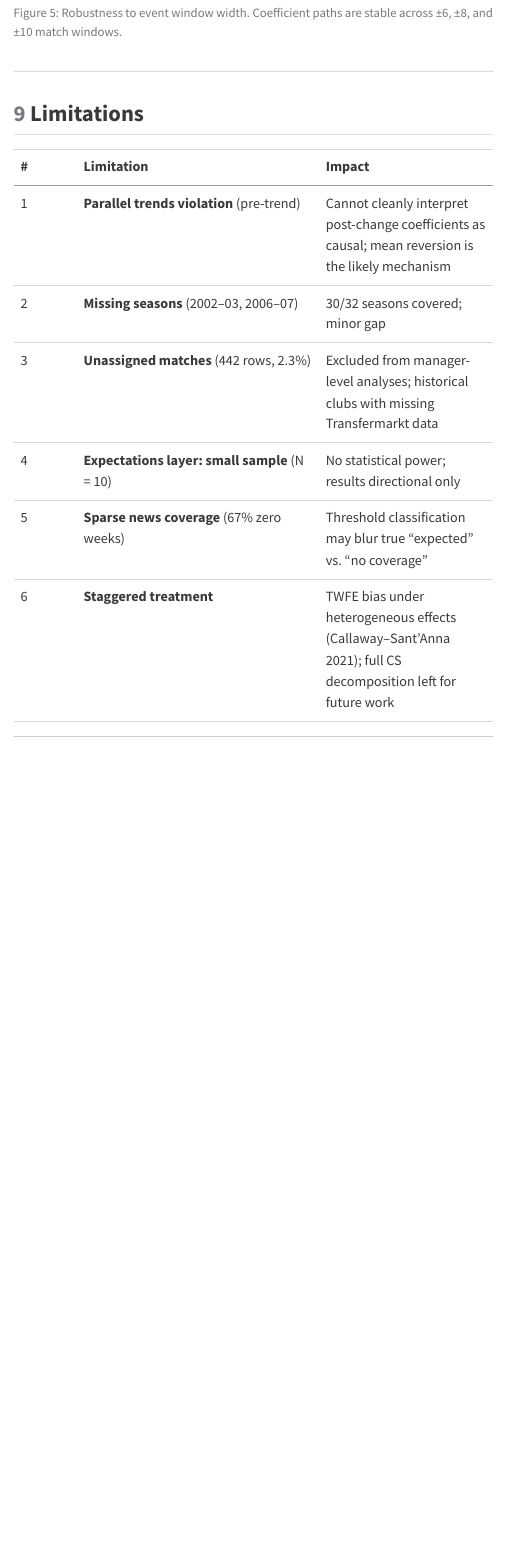
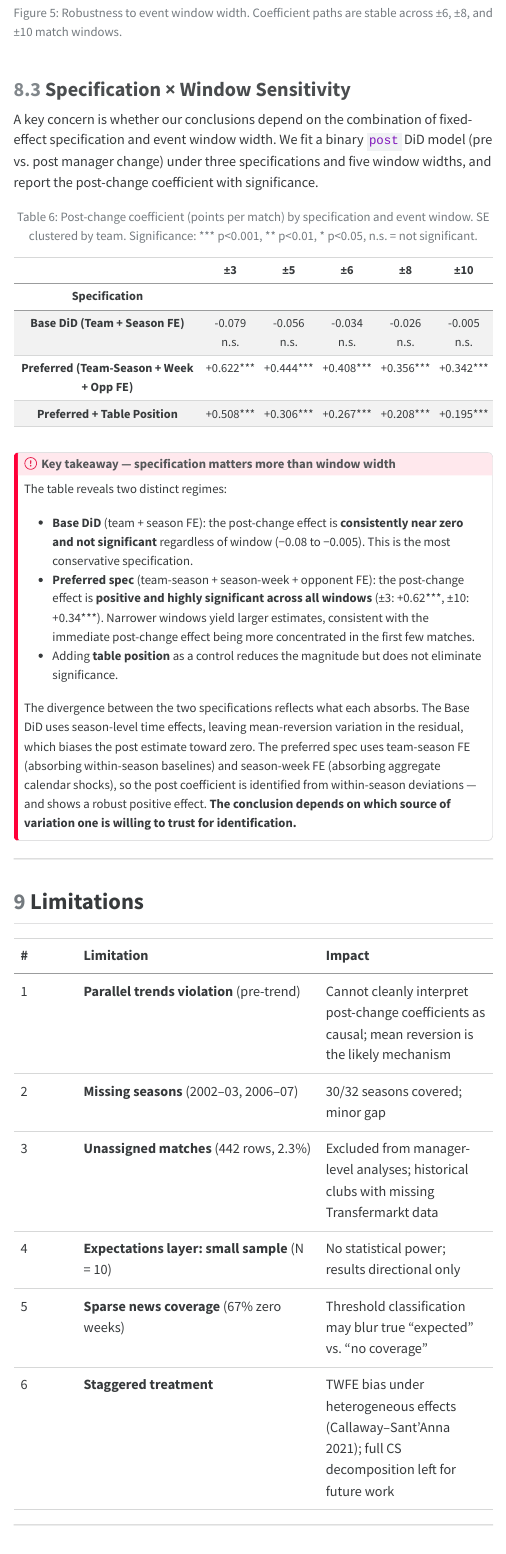
Before and after one commit to HDuo1129/brown-team-daai, a Quarto document (report.qmd): the page in a window 1100 px wide, from 11030 px down. The pictures show the output file report.html that the author committed with the source, opened offline; menus at the side of the page are left out.

Commit message:
Add spec × window sensitivity table to robustness section
Fits binary post DiD under 3 specifications (Base DiD, Preferred,
Preferred + table_position) across 5 windows (±3 to ±10). Key finding:
Base DiD n.s. across all windows; preferred spec significant (p<0.001)
across all windows with larger coefficients at narrower windows.
Callout explains the identification logic behind the divergence.
Updates README key findings and models table.

Co-Authored-By: Claude Sonnet 4.6 <noreply@anthropic.com>

````diff
--- a/report.qmd
+++ b/report.qmd
@@ -691,3 +691,51 @@ fig.tight_layout()
 plt.show()
 ```
 
+### Specification × Window Sensitivity
+
+A key concern is whether our conclusions depend on the combination of fixed-effect specification and event window width. We fit a binary `post` DiD model (pre vs. post manager change) under three specifications and five window widths, and report the post-change coefficient with significance.
+
+```{python}
+#| label: tbl-spec-window
+#| tbl-cap: "Post-change coefficient (points per match) by specification and event window. SE clustered by team. Significance: *** p<0.001, ** p<0.01, * p<0.05, n.s. = not significant."
+#| echo: false
+
+def build_window_panel(win):
+    mask_t = panel["relative_week"].notna() & panel["relative_week"].between(-win, win)
+    mask_c = panel["relative_week"].isna()
+    pev = panel[mask_t | mask_c].copy()
+    pev["season_week"] = pev["season"] + "_W" + pev["match_n"].astype(str).str.zfill(2)
+    pev = pev.merge(opp_str, on=["opponent","season","match_date"], how="left")
+    pev = pev.merge(
+        table_pts[["team","season","match_n","table_position"]],
+        on=["team","season","match_n"], how="left")
+    pev["post"] = np.where(pev["relative_week"].isna(), 0,
+                  (pev["relative_week"] >= 0).astype(int))
+    for col in ["team_season","season_week","opponent","team","season"]:
+        pev[col] = pev[col].astype(str)
+    return pev
+
+def fmt(b, p):
+    s = "***" if p < 0.001 else "**" if p < 0.01 else "*" if p < 0.05 else " n.s."
+    return f"{b:+.3f}{s}"
+
+WINDOWS = [3, 5, 6, 8, 10]
+rows = {}
+spec_defs = {
+    "Base DiD (Team + Season FE)":
+        "points ~ post + home + opponent_strength | team + season",
+    "Preferred (Team-Season + Week + Opp FE)":
+        "points ~ post + home + opponent_strength | team_season + season_week + opponent",
+    "Preferred + Table Position":
+        "points ~ post + home + opponent_strength + table_position | team_season + season_week + opponent",
+}
+
+for spec_label, formula in spec_defs.items():
+    row = {}
+    for win in WINDOWS:
+        pev = build_window_panel(win)
+        m = pf.feols(formula, data=pev, vcov={"CRV1":"team"})
+        b = m.coef()["post"]
+        p = m.pvalue()["post"]
+        row[f"±{win}"] = fmt(b, p)
+    rows[spec_label] = row
@@ -694,3 +748,15 @@ plt.show()
+::: {.callout-important}
+## Key takeaway — specification matters more than window width
+
+The table reveals two distinct regimes:
+
+- **Base DiD** (team + season FE): the post-change effect is **consistently near zero and not significant** regardless of window (−0.08 to −0.005). This is the most conservative specification.
+- **Preferred spec** (team-season + season-week + opponent FE): the post-change effect is **positive and highly significant across all windows** (±3: +0.62\*\*\*, ±10: +0.34\*\*\*). Narrower windows yield larger estimates, consistent with the immediate post-change effect being more concentrated in the first few matches.
+- Adding **table position** as a control reduces the magnitude but does not eliminate significance.
+
+The divergence between the two specifications reflects what each absorbs. The Base DiD uses season-level time effects, leaving mean-reversion variation in the residual, which biases the post estimate toward zero. The preferred spec uses team-season FE (absorbing within-season baselines) and season-week FE (absorbing aggregate calendar shocks), so the post coefficient is identified from within-season deviations — and shows a robust positive effect. **The conclusion depends on which source of variation one is willing to trust for identification.**
+:::
+
 ---
 
 ## Limitations {#sec-limitations}
````
Also changed, not shown: README.md, report.html, report.qmd (6 more changed lines).
